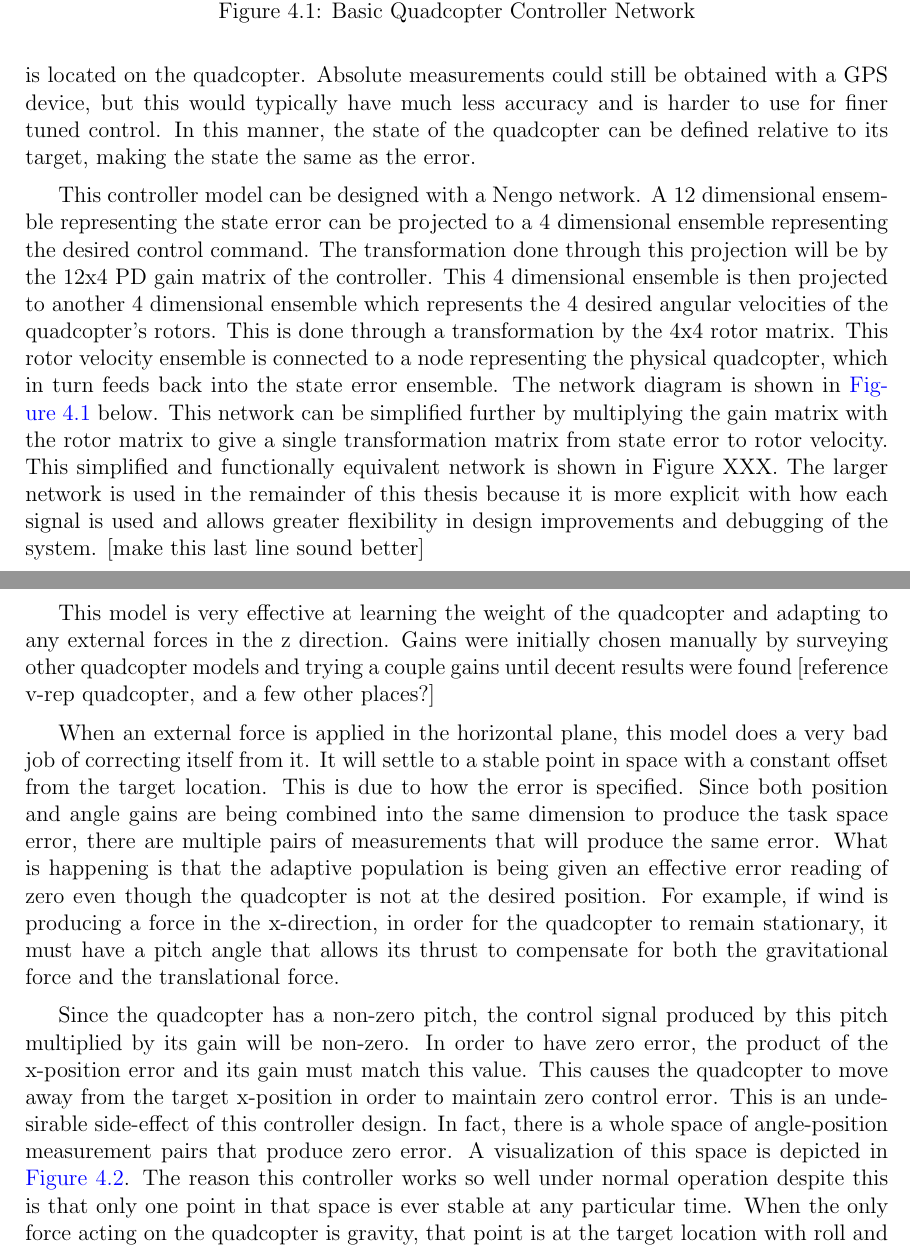
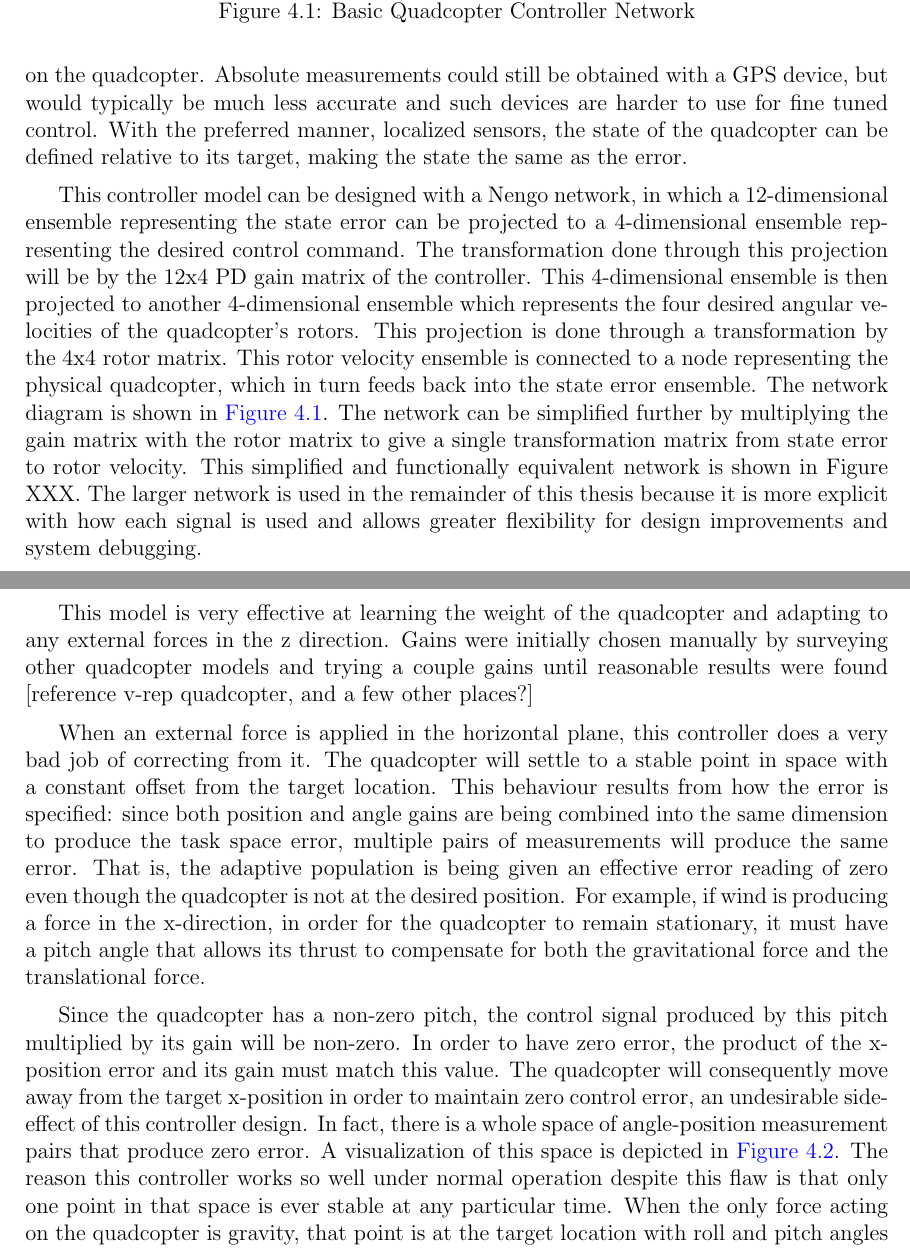
Before and after one commit to bjkomer/masters-thesis, a LaTeX thesis (thesis.tex): two parts of pages 26 and 27 of 48, joined at a grey line, cut so that both start at the same text. Compiled offline with pdfLaTeX.

Commit message:
edits from third writing centre appointment

```diff
--- a/thesis.tex
+++ b/thesis.tex
@@ -832,18 +829,18 @@ The setpoints for each of the velocities as well as roll and pitch is zero.
 %[gain matrix figures]
 
 %[talk about egocentric state as the error]
-The state error is measured relative to the body frame. This is because most sensors on a real quadcopter would return measurements relative to the sensor device itself, which is located on the quadcopter. Absolute measurements could still be obtained with a GPS device, but this would typically have much less accuracy and is harder to use for finer tuned control. In this manner, the state of the quadcopter can be defined relative to its target, making the state the same as the error.
+The state error is measured relative to the body frame because most sensors on a real quadcopter would return measurements relative to the sensor device itself, which is located on the quadcopter. Absolute measurements could still be obtained with a GPS device, but would typically be much less accurate and such devices are harder to use for fine tuned control. With the preferred manner, localized sensors, the state of the quadcopter can be defined relative to its target, making the state the same as the error.
 
 %[talk about building the model in Nengo]
-This controller model can be designed with a Nengo network.
-A 12 dimensional ensemble representing the state error can be projected to a 4 dimensional ensemble representing the desired control command.
+This controller model can be designed with a Nengo network, in which a 12-dimensional ensemble representing the state error can be projected to a 4-dimensional ensemble representing the desired control command.
 The transformation done through this projection will be by the 12x4 PD gain matrix of the controller.
-This 4 dimensional ensemble is then projected to another 4 dimensional ensemble which represents the 4 desired angular velocities of the quadcopter's rotors.
-This is done through a transformation by the 4x4 rotor matrix.
+This 4-dimensional ensemble is then projected to another 4-dimensional ensemble which represents the four desired angular velocities of the quadcopter's rotors.
+This projection is done through a transformation by the 4x4 rotor matrix.
 This rotor velocity ensemble is connected to a node representing the physical quadcopter, which in turn feeds back into the state error ensemble.
-The network diagram is shown in \autoref{fig:NetBasic} below.
-This network can be simplified further by multiplying the gain matrix with the rotor matrix to give a single transformation matrix from state error to rotor velocity.
-This simplified and functionally equivalent network is shown in Figure XXX. The larger network is used in the remainder of this thesis because it is more explicit with how each signal is used and allows greater flexibility in design improvements and debugging of the system. [make this last line sound better]
+The network diagram is shown in \autoref{fig:NetBasic}.
+The network can be simplified further by multiplying the gain matrix with the rotor matrix to give a single transformation matrix from state error to rotor velocity.
+This simplified and functionally equivalent network is shown in Figure XXX.
+The larger network is used in the remainder of this thesis because it is more explicit with how each signal is used and allows greater flexibility for design improvements and system debugging.
 
 %[Figure of simple control model without adaptation]
 %[Also figure of simplified model without task space representation]
@@ -866,24 +863,24 @@ The PES learning rule is applied to this connection, which seeks to build a tran
 The effect is similar to that of the I term in a PID controller, except that it uses all state information to come up with the integral gain, and can perform nonlinear transforms to accomplish this. Without this adaptive component, the quadcopter will have a large steady state error in the z direction, and will fall to the ground as soon as the simulation starts.
 
 This model is very effective at learning the weight of the quadcopter and adapting to any external forces in the z direction.
-Gains were initially chosen manually by surveying other quadcopter models and trying a couple gains until decent results were found [reference v-rep quadcopter, and a few other places?]
+Gains were initially chosen manually by surveying other quadcopter models and trying a couple gains until reasonable results were found [reference v-rep quadcopter, and a few other places?]
 %[[put in some plots showing adaptation speed at simulation start, talk about parameters that change this speed -> maybe show all gains used with the plot?]]
 
-When an external force is applied in the horizontal plane, this model does a very bad job of correcting itself from it.
-It will settle to a stable point in space with a constant offset from the target location. This is due to how the error is specified.
-Since both position and angle gains are being combined into the same dimension to produce the task space error, there are multiple pairs of measurements that will produce the same error.
-What is happening is that the adaptive population is being given an effective error reading of zero even though the quadcopter is not at the desired position.
+When an external force is applied in the horizontal plane, this controller does a very bad job of correcting from it.
+The quadcopter will settle to a stable point in space with a constant offset from the target location.
+This behaviour results from how the error is specified:
+since both position and angle gains are being combined into the same dimension to produce the task space error, multiple pairs of measurements will produce the same error.
+That is, the adaptive population is being given an effective error reading of zero even though the quadcopter is not at the desired position.
 For example, if wind is producing a force in the x-direction, in order for the quadcopter to remain stationary, it must have a pitch angle that allows its thrust to compensate for both the gravitational force and the translational force.
 
 %[[show FBD of quadcopter with pitch angle and forces balancing]]
 
 Since the quadcopter has a non-zero pitch, the control signal produced by this pitch multiplied by its gain will be non-zero.
 In order to have zero error, the product of the x-position error and its gain must match this value.
-This causes the quadcopter to move away from the target x-position in order to maintain zero control error.
-This is an undesirable side-effect of this controller design.
+The quadcopter will consequently move away from the target x-position in order to maintain zero control error, an undesirable side-effect of this controller design.
 In fact, there is a whole space of angle-position measurement pairs that produce zero error.
 A visualization of this space is depicted in \autoref{fig:ZeroErrorSurface}.
-The reason this controller works so well under normal operation despite this is that only one point in that space is ever stable at any particular time.
+The reason this controller works so well under normal operation despite this flaw is that only one point in that space is ever stable at any particular time.
 When the only force acting on the quadcopter is gravity, that point is at the target location with roll and pitch angles of zero radians.
 As external forces are applied along the horizontal plane, this stable point shifts to new locations.
 
```
Also changed, not shown: thesis.tex (27 more changed lines).
